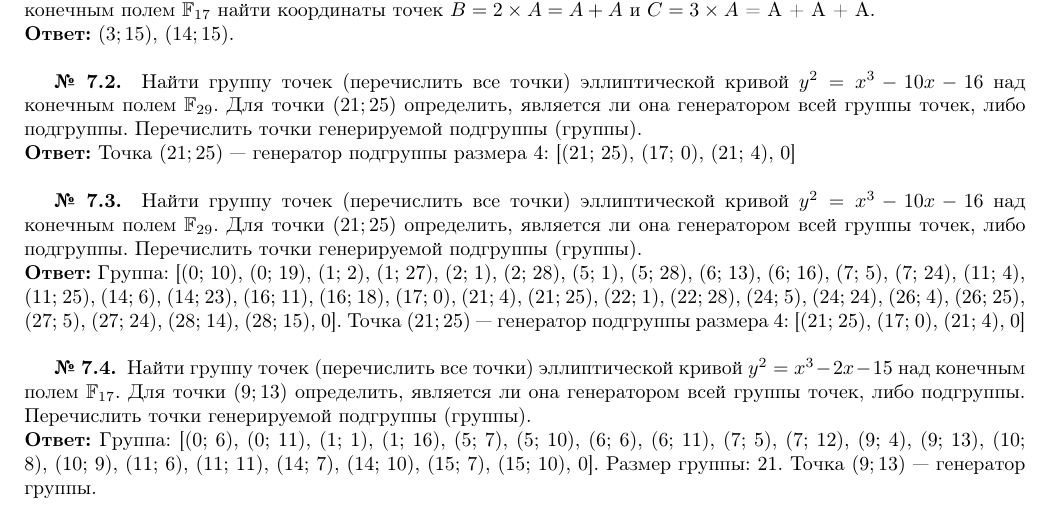
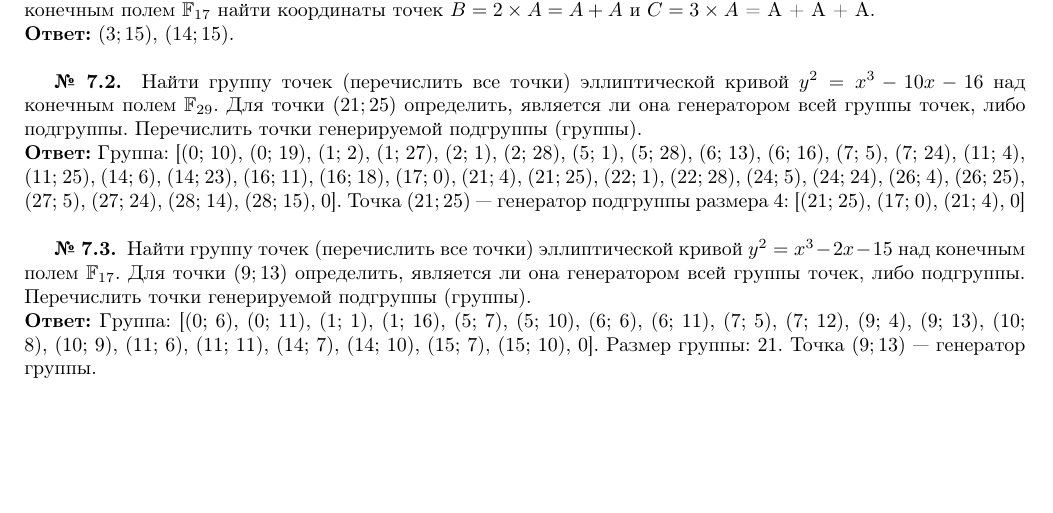
Before and after one commit to vlsergey/infosec, a LaTeX document (Tasks Only.tex, which reads tasks.tex): part of page 3 of 4, cut so that both start at the same text, the shorter picture padded with empty space. Compiled offline with pdfLaTeX.

Commit message:
задавальник

```diff
--- a/Tasks Only.tex
+++ b/Tasks Only.tex
@@ -56,46 +53,8 @@
 \def\numberline#1{\hb@xt@\@tempdima{#1\if&#1&\else.\fi\hfil}}
 \makeatother
 
-% перенос слов с тире
-%\lccode`\-=`\-
-%\defaulthyphenchar=127
-
-% изменить подписи к рисункам, таблицам и т.~д.
-\captionsetup{labelsep=period}          % заменить : на .
-\captionsetup{textformat=period}        % Подписи завершать точкой
-%\captionsetup[table]{position=above}    % вертикальные отступы подписи таблицы для случая, когда подпись вверху
-%\captionsetup[figure]{position=below}   % вертикальные отступы подписи рисунка для случая, когда подпись внизу
-
-%% стиль главы и секции вверху страницы
-%\pagestyle{fancy}
-%%\renewcommand{\chaptermark}[1]{\markboth{#1}{}}
-%\renewcommand{\sectionmark}[1]{\markright{#1}{}}
-%
-%%\fancyhf{}
-%%\fancyfoot[СE,CO]{\thepage}
-%%\fancyhead[LE]{\textsc{\nouppercase{\leftmark}}}
-%\fancyhead[RO]{\textsc{\nouppercase{\rightmark}}}
-%
-%\fancypagestyle{plain}{ %
-%\fancyhf{}                              % remove everything
-%\renewcommand{\headrulewidth}{0pt}      % remove lines as well
-%\renewcommand{\footrulewidth}{0pt}}
-
 % запретить выходить за границы страницы
 \sloppy
-
-\newtheorem{theorem}{Теорема}[section]
-\newtheorem{lemma}[theorem]{Лемма}
-\newtheorem{definition}[theorem]{Определение}
-\newtheorem{property}[theorem]{Утверждение}
-\newtheorem{corollary}[theorem]{Следствие}
-%\newtheorem{algorithm}[theorem]{Алгоритм}
-\newtheorem{remark}[theorem]{Замечание}
-\newcommand{\proof}{\noindent\textsc{Доказательство.\ }}
-
-%\newtheorem{example}{\textsc{\textbf{Пример}}}
-\newcommand{\example}{\textsc{\textbf{Пример.}} }
-\newcommand{\exampleend}
 
 \newcommand{\set}[1]{\mathbb{#1}}
 \newcommand{\group}[1]{\mathbb{#1}}
@@ -110,44 +69,10 @@
 \newcommand{\PK}{\textrm{PK}}
 \newcommand{\SK}{\textrm{SK}}
 
-\newcommand{\langde}[1]{нем. \foreignlanguage{german}{\textit{#1}}}
-\newcommand{\langen}[1]{англ. \foreignlanguage{english}{\textit{#1}}}
-\newcommand{\langit}[1]{итал. \foreignlanguage{italian}{\textit{#1}}}
-\newcommand{\langlat}[1]{лат. \foreignlanguage{latin}{\textit{#1}}}
-
 % Для раздела с задачами
 \newcommand{\taskinit}{\newcounter{task-section}\setcounter{task-section}{0}\newcounter{task-number}}
 \newcommand{\tasksection}{\addtocounter{task-section}{1}\setcounter{task-number}{0}}
 \newcommand{\tasknumber}{\textbf{№ \addtocounter{task-number}{1}\arabic{task-section}.\arabic{task-number}.}~~}
-
-%Наконец, существует способ дублировать знаки операций, который мы приведем безо всяких пояснений. Включив
-%\newcommand*{\hm}[1]{#1\nobreak\discretionary{}{\hbox{\mathsurround=0pt #1}}{}}
-%в преамбулу, можно написать $a\hm+b\hm+c\hm+d$, при этом в формуле a\hm+b\hm+c\hm+d при переносе знак + будет продублирован.
-
-% Дублирование символов бинарных операций ("+", "-", "="), набранных в строчных формулах, при переносе на другую строку:
-%%begin{latexonly}
-%\renewcommand\ne{\mathchar"3236\mathchar"303D\nobreak
-%      \discretionary{}{\usefont
-%      {OMS}{cmsy}{m}{n}\char"36\usefont
-%      {OT1}{cmr}{m}{n}\char"3D}{}}
-%\begingroup
-%\catcode`\+\active\gdef+{\mathchar8235\nobreak\discretionary{}%
-% {\usefont{OT1}{cmr}{m}{n}\char43}{}}
-%\catcode`\-\active\gdef-{\mathchar8704\nobreak\discretionary{}%
-% {\usefont{OMS}{cmsy}{m}{n}\char0}{}}
-%\catcode`\=\active\gdef={\mathchar12349\nobreak\discretionary{}%
-% {\usefont{OT1}{cmr}{m}{n}\char61}{}}
-%\endgroup
-%\def\cdot{\mathchar8705\nobreak\discretionary{}%
-% {\usefont{OMS}{cmsy}{m}{n}\char1}{}}
-%\def\times{\mathchar8706\nobreak\discretionary{}%
-% {\usefont{OMS}{cmsy}{m}{n}\char2}{}}
-%\mathcode`\==32768
-%\mathcode`\+=32768
-%\mathcode`\-=32768
-%%end{latexonly}
-
-\makeindex
 
 \begin{document}
 \selectlanguage{russian}
--- a/tasks.tex
+++ b/tasks.tex
@@ -175,11 +175,6 @@
 
 \tasknumber Найти группу точек (перечислить все точки) эллиптической кривой $y^2 = x^3 - 10x - 16$ над конечным полем $\mathbb{F}_{29}$. Для точки $\left(21; 25\right)$ определить, является ли она генератором всей группы точек, либо подгруппы. Перечислить точки генерируемой подгруппы (группы).
 \\*
-\textbf{Ответ:} Точка $\left(21; 25\right)$ — генератор подгруппы размера 4: [(21; 25), (17; 0), (21; 4), 0]
-\\
-
-\tasknumber Найти группу точек (перечислить все точки) эллиптической кривой $y^2 = x^3 - 10x - 16$ над конечным полем $\mathbb{F}_{29}$. Для точки $\left(21; 25\right)$ определить, является ли она генератором всей группы точек, либо подгруппы. Перечислить точки генерируемой подгруппы (группы).
-\\*
 \textbf{Ответ:} Группа: [(0; 10), (0; 19), (1; 2), (1; 27), (2; 1), (2; 28), (5; 1), (5; 28), (6; 13), (6; 16), (7; 5), (7; 24), (11; 4), (11; 25), (14; 6), (14; 23), (16; 11), (16; 18), (17; 0), (21; 4), (21; 25), (22; 1), (22; 28), (24; 5), (24; 24), (26; 4), (26; 25), (27; 5), (27; 24), (28; 14), (28; 15), 0]. Точка $\left(21; 25\right)$ — генератор подгруппы размера 4: [(21; 25), (17; 0), (21; 4), 0]
 \\
 
```
Also changed, not shown: Tasks Only.tex (3 more changed lines).
